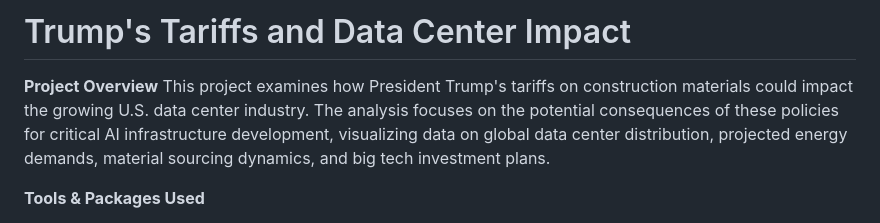
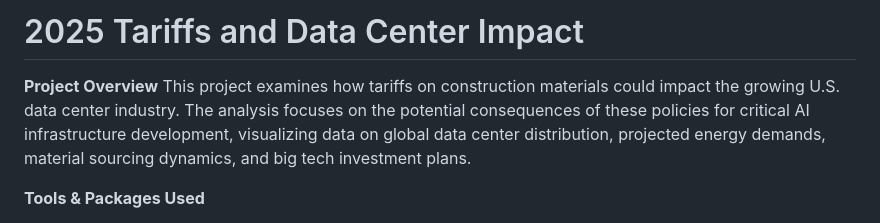
Before and after one commit to lg3394/tariffs-data-centers, a Markdown page: README.md, the part around the change. GitHub-like rendering.

```diff
--- a/README.md
+++ b/README.md
@@ -1,7 +1,7 @@
-# Trump's Tariffs and Data Center Impact
+# 2025 Tariffs and Data Center Impact
 
 **Project Overview**
-This project examines how President Trump's tariffs on construction materials could impact the growing U.S. data center industry. The analysis focuses on the potential consequences of these policies for critical AI infrastructure development, visualizing data on global data center distribution, projected energy demands, material sourcing dynamics, and big tech investment plans.
+This project examines how tariffs on construction materials could impact the growing U.S. data center industry. The analysis focuses on the potential consequences of these policies for critical AI infrastructure development, visualizing data on global data center distribution, projected energy demands, material sourcing dynamics, and big tech investment plans.
 
 **Tools & Packages Used**
 
```
